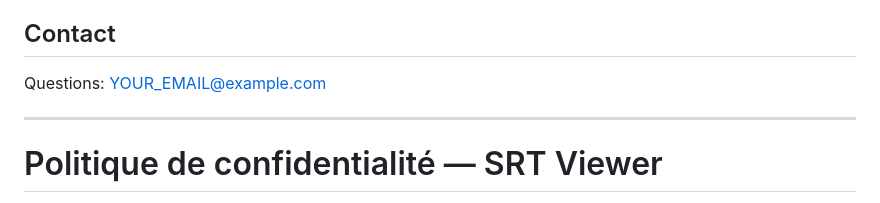
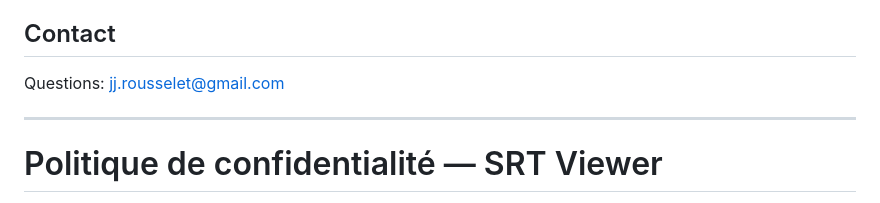
Before and after one commit to Alzareus/SRTViewer, a Markdown page: README.md, the part around the change. Drawn GitHub-style.

```diff
--- a/README.md
+++ b/README.md
@@ -41,7 +41,7 @@ or delete on our side. You can clear all locally stored settings and logs by
 clearing the app's data or uninstalling it.
 
 ## Contact
-Questions: YOUR_EMAIL@example.com
+Questions: jj.rousselet@gmail.com
 
 ---
 
```
